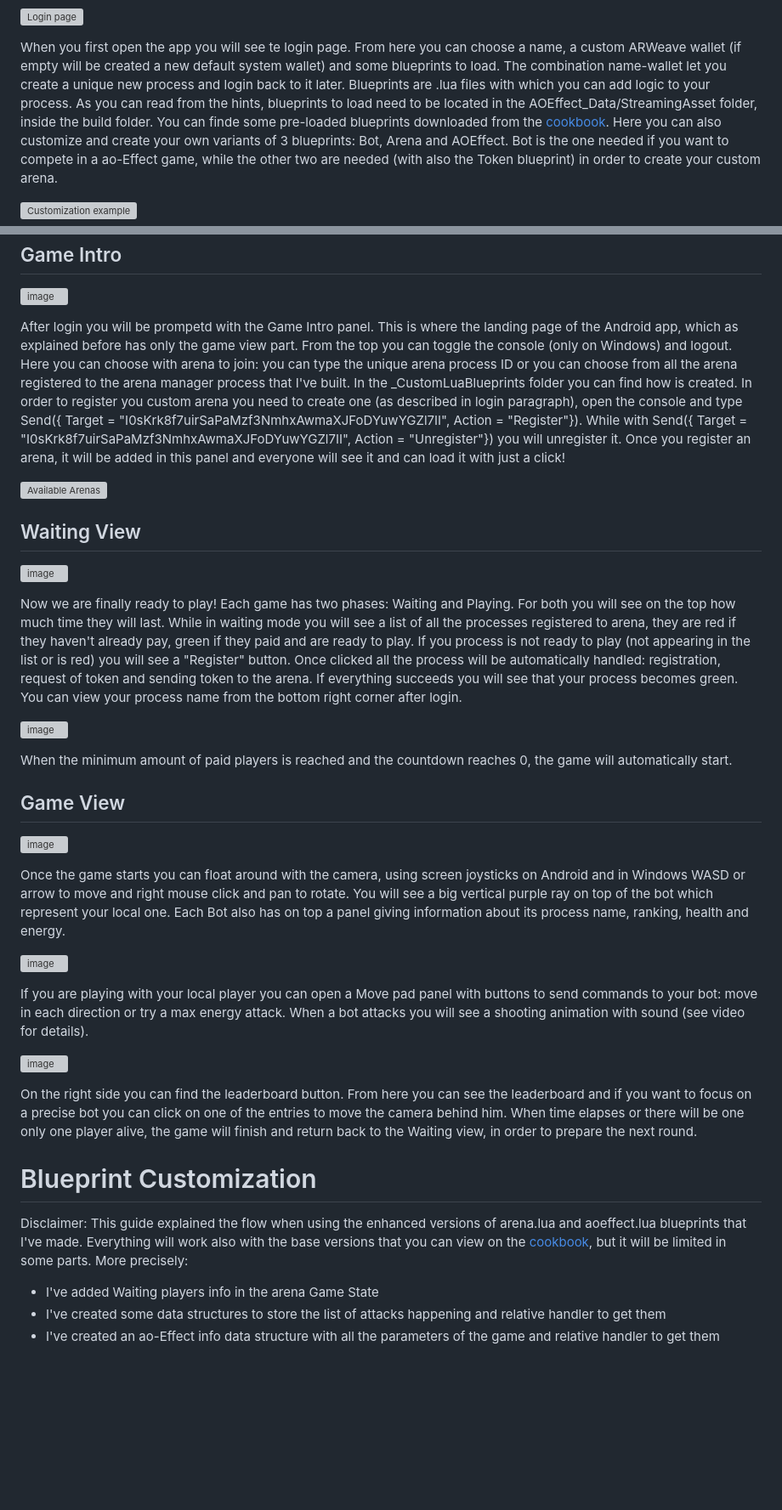
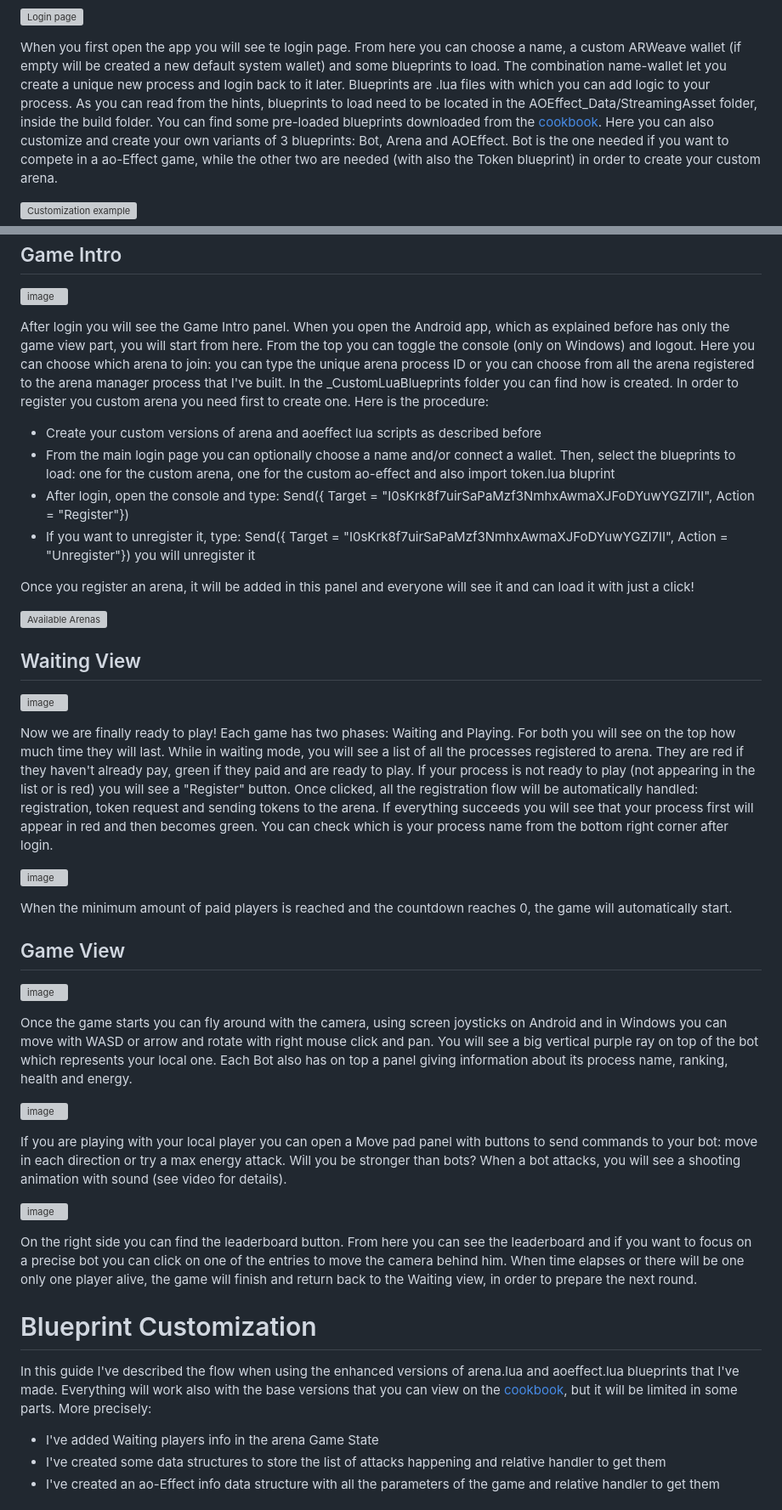
Before and after one commit to simoamico94/AOEffect3D, a Markdown page: README.md, 2 parts joined by grey strips. Shown: that part at 85% size. Drawn GitHub-style; blank space fills up the shorter version; grey boxes are pictures that could not be loaded.

Commit message:
Update README.md
Typo and refactor corrections

```diff
--- a/README.md
+++ b/README.md
@@ -22,7 +22,7 @@
  ![Login page](https://github.com/simoamico94/AOEffect3D/assets/17854691/441658f7-5673-4cc7-8017-a98337f2505c)
 
  When you first open the app you will see te login page. From here you can choose a name, a custom ARWeave wallet (if empty will be created a new default system wallet) and some blueprints to load. The combination name-wallet let you create a unique new process and login back to it later.
- Blueprints are .lua files with which you can add logic to your process. As you can read from the hints, blueprints to load need to be located in the AOEffect_Data/StreamingAsset folder, inside the build folder. You can finde some pre-loaded blueprints downloaded from the [cookbook](https://cookbook_ao.g8way.io/guides/aos/blueprints/index.html).
+ Blueprints are .lua files with which you can add logic to your process. As you can read from the hints, blueprints to load need to be located in the AOEffect_Data/StreamingAsset folder, inside the build folder. You can find some pre-loaded blueprints downloaded from the [cookbook](https://cookbook_ao.g8way.io/guides/aos/blueprints/index.html).
  Here you can also customize and create your own variants of 3 blueprints: Bot, Arena and AOEffect. Bot is the one needed if you want to compete in a ao-Effect game, while the other two are needed (with also the Token blueprint) in order to create your custom arena.
 
  ![Customization example](https://github.com/simoamico94/AOEffect3D/assets/17854691/821061d5-0446-4dde-8128-5b01b8519a1d)
@@ -37,10 +37,14 @@
  ## Game Intro
  ![image](https://github.com/simoamico94/AOEffect3D/assets/17854691/368e9f06-61e1-4217-8ce1-cb5bdaaecfd8)
 
- After login you will be prompetd with the Game Intro panel. This is where the landing page of the Android app, which as explained before has only the game view part. From the top you can toggle the console (only on Windows) and logout.
- Here you can choose with arena to join: you can type the unique arena process ID or you can choose from all the arena registered to the arena manager process that I've built. In the _CustomLuaBlueprints folder you can find how is created.
- In order to register you custom arena you need to create one (as described in login paragraph), open the console and type Send({ Target = "I0sKrk8f7uirSaPaMzf3NmhxAwmaXJFoDYuwYGZl7II", Action = "Register"}).
- While with Send({ Target = "I0sKrk8f7uirSaPaMzf3NmhxAwmaXJFoDYuwYGZl7II", Action = "Unregister"}) you will unregister it.
+ After login you will see the Game Intro panel. When you open the Android app, which as explained before has only the game view part, you will start from here. From the top you can toggle the console (only on Windows) and logout.
+ Here you can choose which arena to join: you can type the unique arena process ID or you can choose from all the arena registered to the arena manager process that I've built. In the _CustomLuaBlueprints folder you can find how is created.
+ In order to register you custom arena you need first to create one. Here is the procedure:
+ - Create your custom versions of arena and aoeffect lua scripts as described before
+ - From the main login page you can optionally choose a name and/or connect a wallet. Then, select the blueprints to load: one for the custom arena, one for the custom ao-effect and also import token.lua bluprint
+ - After login, open the console and type: Send({ Target = "I0sKrk8f7uirSaPaMzf3NmhxAwmaXJFoDYuwYGZl7II", Action = "Register"})
+ - If you want to unregister it, type: Send({ Target = "I0sKrk8f7uirSaPaMzf3NmhxAwmaXJFoDYuwYGZl7II", Action = "Unregister"}) you will unregister it
+
  Once you register an arena, it will be added in this panel and everyone will see it and can load it with just a click!
 
  ![Available Arenas](https://github.com/simoamico94/AOEffect3D/assets/17854691/af4bf922-7fb1-4285-96a8-0db0bd34dda6)
@@ -48,9 +52,10 @@
  ## Waiting View
  ![image](https://github.com/simoamico94/AOEffect3D/assets/17854691/a9ce2468-3d9a-4429-97ff-e7130793f217)
 
- Now we are finally ready to play! Each game has two phases: Waiting and Playing. For both you will see on the top how much time they will last. While in waiting mode you will see a list of all the processes registered to arena, they are red if they haven't already pay, green if they paid and are ready to play.
- If you process is not ready to play (not appearing in the list or is red) you will see a "Register" button. Once clicked all the process will be automatically handled: registration, request of token and sending token to the arena. If everything succeeds you will see that your process becomes green.
- You can view your process name from the bottom right corner after login.
+ Now we are finally ready to play! Each game has two phases: Waiting and Playing.
+ For both you will see on the top how much time they will last. While in waiting mode, you will see a list of all the processes registered to arena. They are red if they haven't already pay, green if they paid and are ready to play.
+ If your process is not ready to play (not appearing in the list or is red) you will see a "Register" button. Once clicked, all the registration flow will be automatically handled: registration, token request and sending tokens to the arena. If everything succeeds you will see that your process first will appear in red and then becomes green.
+ You can check which is your process name from the bottom right corner after login.
 
  ![image](https://github.com/simoamico94/AOEffect3D/assets/17854691/6d75d568-961d-4318-a173-2eca45c4fe74)
 
@@ -59,13 +64,13 @@
  ## Game View
  ![image](https://github.com/simoamico94/AOEffect3D/assets/17854691/e716e86a-8127-40ca-97ec-c799a57e060f)
 
- Once the game starts you can float around with the camera, using screen joysticks on Android and in Windows WASD or arrow to move and right mouse click and pan to rotate. You will see a big vertical purple ray on top of the bot which represent your local one.
+ Once the game starts you can fly around with the camera, using screen joysticks on Android and in Windows you can move with WASD or arrow and rotate with right mouse click and pan. You will see a big vertical purple ray on top of the bot which represents your local one.
  Each Bot also has on top a panel giving information about its process name, ranking, health and energy.
 
  ![image](https://github.com/simoamico94/AOEffect3D/assets/17854691/e131d600-38c1-4e37-967b-6d3e73a79bbe)
 
- If you are playing with your local player you can open a Move pad panel with buttons to send commands to your bot: move in each direction or try a max energy attack.
- When a bot attacks you will see a shooting animation with sound (see video for details).
+ If you are playing with your local player you can open a Move pad panel with buttons to send commands to your bot: move in each direction or try a max energy attack. Will you be stronger than bots?
+ When a bot attacks, you will see a shooting animation with sound (see video for details).
 
  ![image](https://github.com/simoamico94/AOEffect3D/assets/17854691/b424496e-8b65-4504-a7a2-ba81e485cc40)
 
@@ -73,7 +78,7 @@
  When time elapses or there will be one only one player alive, the game will finish and return back to the Waiting view, in order to prepare the next round.
 
  # Blueprint Customization
- Disclaimer: This guide explained the flow when using the enhanced versions of arena.lua and aoeffect.lua blueprints that I've made. Everything will work also with the base versions that you can view on the [cookbook](https://cookbook_ao.g8way.io/tutorials/bots-and-games/arena-mechanics.html), but it will be limited in some parts.
+ In this guide I've described the flow when using the enhanced versions of arena.lua and aoeffect.lua blueprints that I've made. Everything will work also with the base versions that you can view on the [cookbook](https://cookbook_ao.g8way.io/tutorials/bots-and-games/arena-mechanics.html), but it will be limited in some parts.
  More precisely:
  - I've added Waiting players info in the arena Game State
  - I've created some data structures to store the list of attacks happening and relative handler to get them
```
